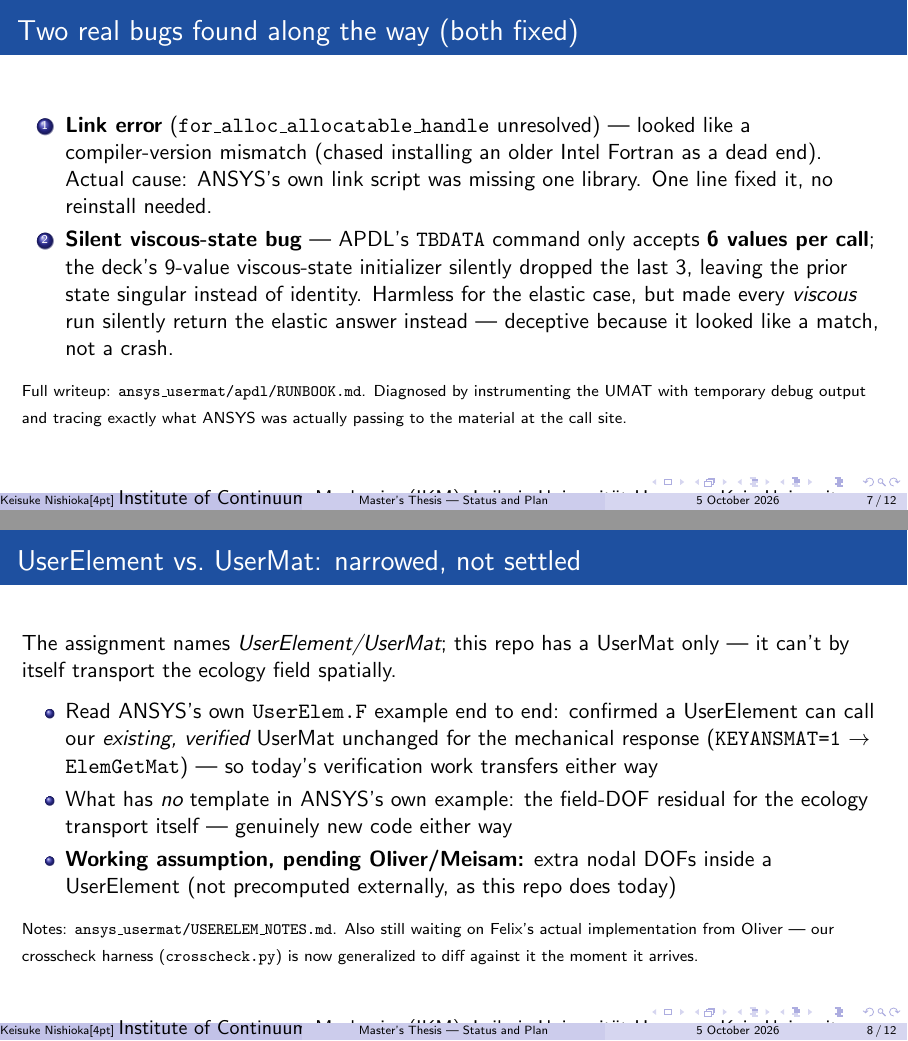
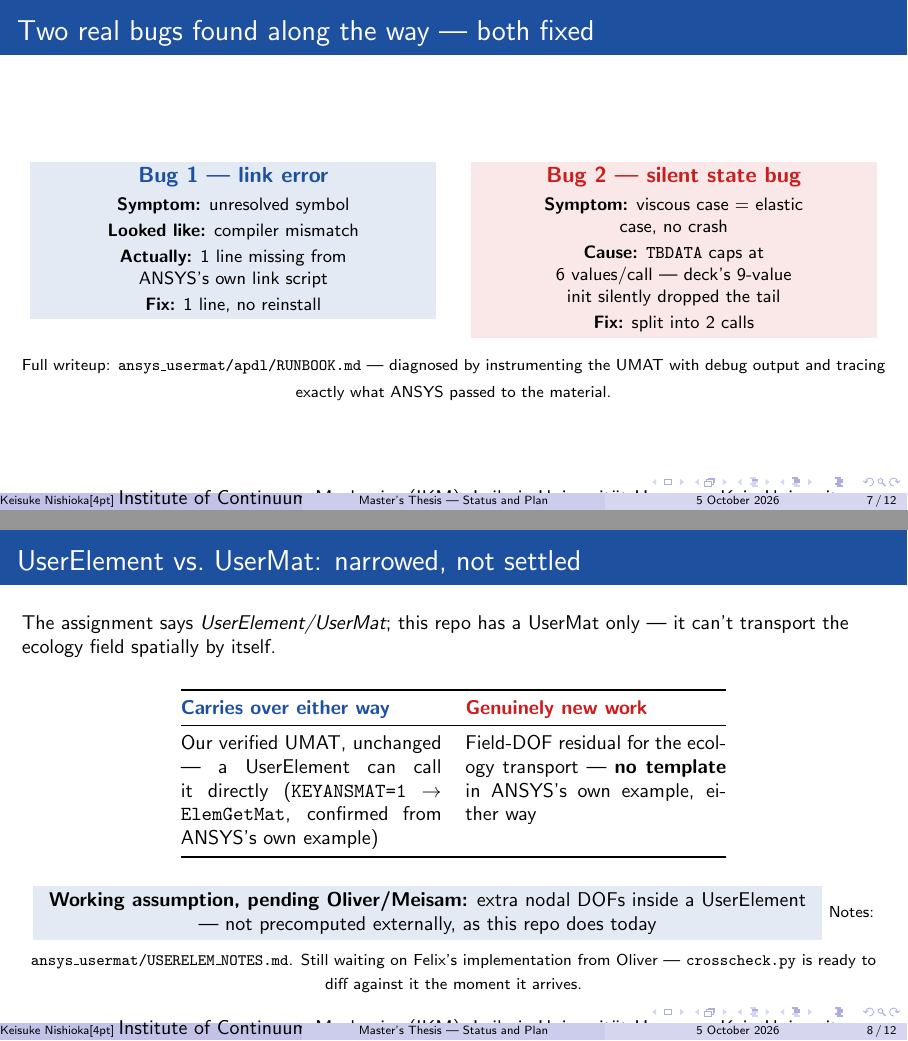
Before and after one commit to keisuke58/pde-fem-biofilm, LaTeX slides (slides_1005.tex): pages 7 and 8 of 12, joined at a grey line. Compiled offline with pdfLaTeX.

Commit message:
slides: fix un-committed figure ref, de-wall-of-text two frames
- Parity plot was gitignored (*.pdf blanket rule) so the slide referenced a
  file nobody else's clone would have. Moved the PNG to assets/ (already
  has a gitignore override) and point the slide there instead.
- 'Two real bugs' frame: enumerate with long prose sentences -> two compact
  color-coded cards (symptom/cause/fix), scannable at a glance.
- 'UserElement vs UserMat' frame: dense itemize -> two-column carries-over
  vs new-work table + one highlighted assumption line.

```diff
--- a/slides_1005.tex
+++ b/slides_1005.tex
@@ -149,45 +149,68 @@ end-to-end inside ANSYS, not just the standalone crosscheck driver.
 \end{frame}
 
 % --------------------------------------------------------
-\begin{frame}{Two real bugs found along the way (both fixed)}
-\begin{enumerate}
-  \item \textbf{Link error} (\texttt{for\_alloc\_allocatable\_handle} unresolved) ---
-        looked like a compiler-version mismatch (chased installing an older
-        Intel Fortran as a dead end). Actual cause: ANSYS's own link script
-        was missing one library. One line fixed it, no reinstall needed.
-  \item \textbf{Silent viscous-state bug} --- APDL's \texttt{TBDATA} command
-        only accepts \textbf{6 values per call}; the deck's 9-value viscous-state
-        initializer silently dropped the last 3, leaving the prior state singular
-        instead of identity. Harmless for the elastic case, but made every
-        \emph{viscous} run silently return the elastic answer instead ---
-        deceptive because it looked like a match, not a crash.
-\end{enumerate}
-\vspace{4pt}
-{\scriptsize Full writeup: \texttt{ansys\_usermat/apdl/RUNBOOK.md}. Diagnosed
-by instrumenting the UMAT with temporary debug output and tracing exactly what
-ANSYS was actually passing to the material at the call site.}
+\begin{frame}{Two real bugs found along the way --- both fixed}
+\begin{columns}[T]
+\begin{column}{0.48\textwidth}
+\begin{center}
+\colorbox{c3!12}{\parbox{0.95\linewidth}{\centering
+\textbf{\textcolor{c3}{Bug 1 --- link error}}\\[3pt]
+\footnotesize
+\textbf{Symptom:} unresolved symbol\\[2pt]
+\textbf{Looked like:} compiler mismatch\\[2pt]
+\textbf{Actually:} 1 line missing from\\ ANSYS's own link script\\[2pt]
+\textbf{Fix:} 1 line, no reinstall
+}}
+\end{center}
+\end{column}
+\begin{column}{0.48\textwidth}
+\begin{center}
+\colorbox{todo!10}{\parbox{0.95\linewidth}{\centering
+\textbf{\textcolor{todo}{Bug 2 --- silent state bug}}\\[3pt]
+\footnotesize
+\textbf{Symptom:} viscous case = elastic\\ case, no crash\\[2pt]
+\textbf{Cause:} \texttt{TBDATA} caps at\\ 6 values/call --- deck's 9-value\\
+init silently dropped the tail\\[2pt]
+\textbf{Fix:} split into 2 calls
+}}
+\end{center}
+\end{column}
+\end{columns}
+\vspace{10pt}
+\centering
+{\scriptsize Full writeup: \texttt{ansys\_usermat/apdl/RUNBOOK.md} ---
+diagnosed by instrumenting the UMAT with debug output and tracing exactly
+what ANSYS passed to the material.}
 \end{frame}
 
 % --------------------------------------------------------
 \begin{frame}{UserElement vs.\ UserMat: narrowed, not settled}
-The assignment names \emph{UserElement/UserMat}; this repo has a UserMat only
---- it can't by itself transport the ecology field spatially.
+\small The assignment says \emph{UserElement/UserMat}; this repo has a
+UserMat only --- it can't transport the ecology field spatially by itself.
+\vspace{6pt}
+\begin{table}
+\centering\small
+\begin{tabular}{@{}p{4.6cm}p{4.6cm}@{}}
+\toprule
+\textcolor{c3}{\textbf{Carries over either way}} & \textcolor{todo}{\textbf{Genuinely new work}}\\
+\midrule
+Our verified UMAT, unchanged --- a UserElement can call it directly
+(\texttt{KEYANSMAT=1} $\to$ \texttt{ElemGetMat}, confirmed from ANSYS's own
+example) &
+Field-DOF residual for the ecology transport --- \textbf{no template} in
+ANSYS's own example, either way\\
+\bottomrule
+\end{tabular}
+\end{table}
 \vspace{4pt}
-\begin{itemize}
-  \item Read ANSYS's own \texttt{UserElem.F} example end to end: confirmed a
-        UserElement can call our \emph{existing, verified} UserMat unchanged
-        for the mechanical response (\texttt{KEYANSMAT=1} $\to$
-        \texttt{ElemGetMat}) --- so today's verification work transfers either way
-  \item What has \emph{no} template in ANSYS's own example: the field-DOF
-        residual for the ecology transport itself --- genuinely new code either way
-  \item \textbf{Working assumption, pending Oliver/Meisam:} extra nodal DOFs
-        inside a UserElement (not precomputed externally, as this repo does today)
-\end{itemize}
-\vspace{4pt}
-{\scriptsize Notes: \texttt{ansys\_usermat/USERELEM\_NOTES.md}. Also still
-waiting on Felix's actual implementation from Oliver --- our crosscheck
-harness (\texttt{crosscheck.py}) is now generalized to diff against it the
-moment it arrives.}
+\centering
+\colorbox{c3!12}{\parbox{0.9\linewidth}{\centering\small
+\textbf{Working assumption, pending Oliver/Meisam:} extra nodal DOFs inside a
+UserElement --- not precomputed externally, as this repo does today}}
+\vspace{6pt}
+{\scriptsize Notes: \texttt{ansys\_usermat/USERELEM\_NOTES.md}. Still waiting
+on Felix's implementation from Oliver --- \texttt{crosscheck.py} is ready to
+diff against it the moment it arrives.}
 \end{frame}
 
 % --------------------------------------------------------
```
Also changed, not shown: assets/growth_verify_parity.png (added), slides_1005.tex (2 more changed lines).
